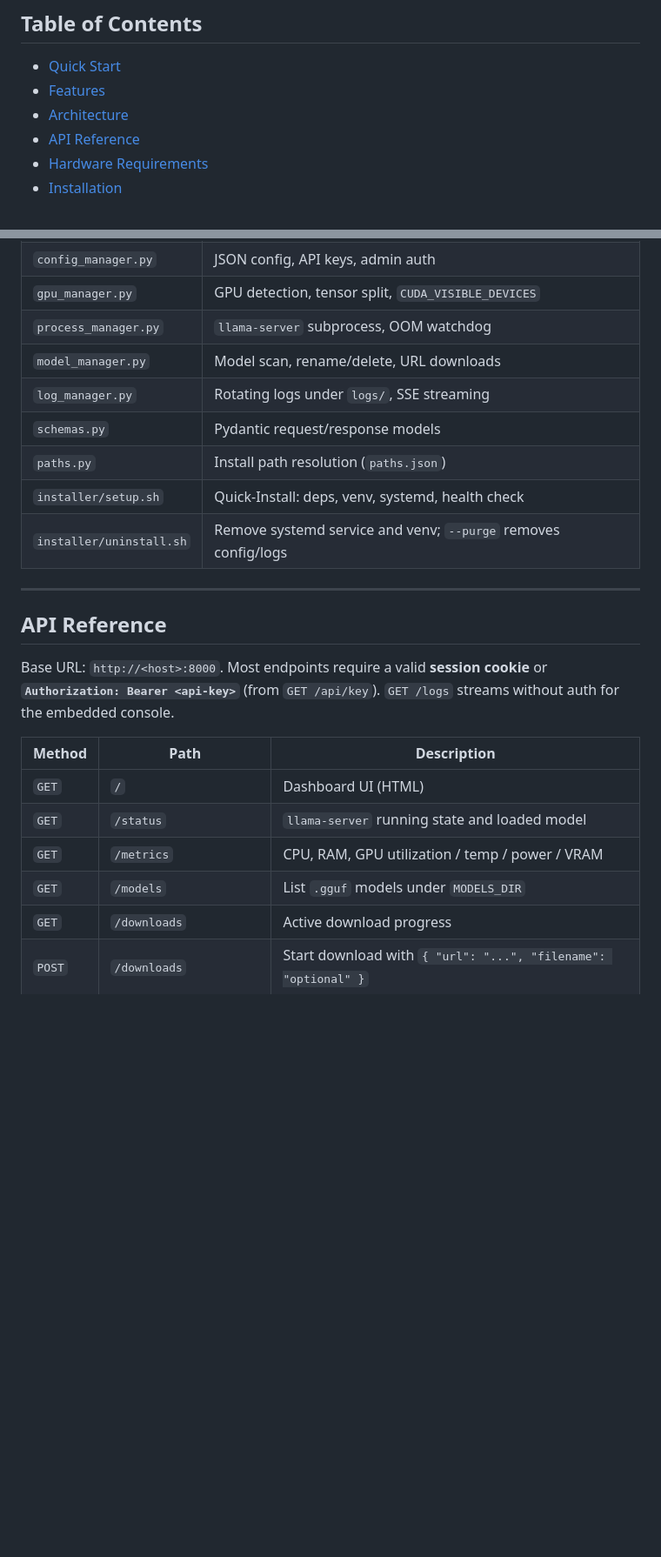
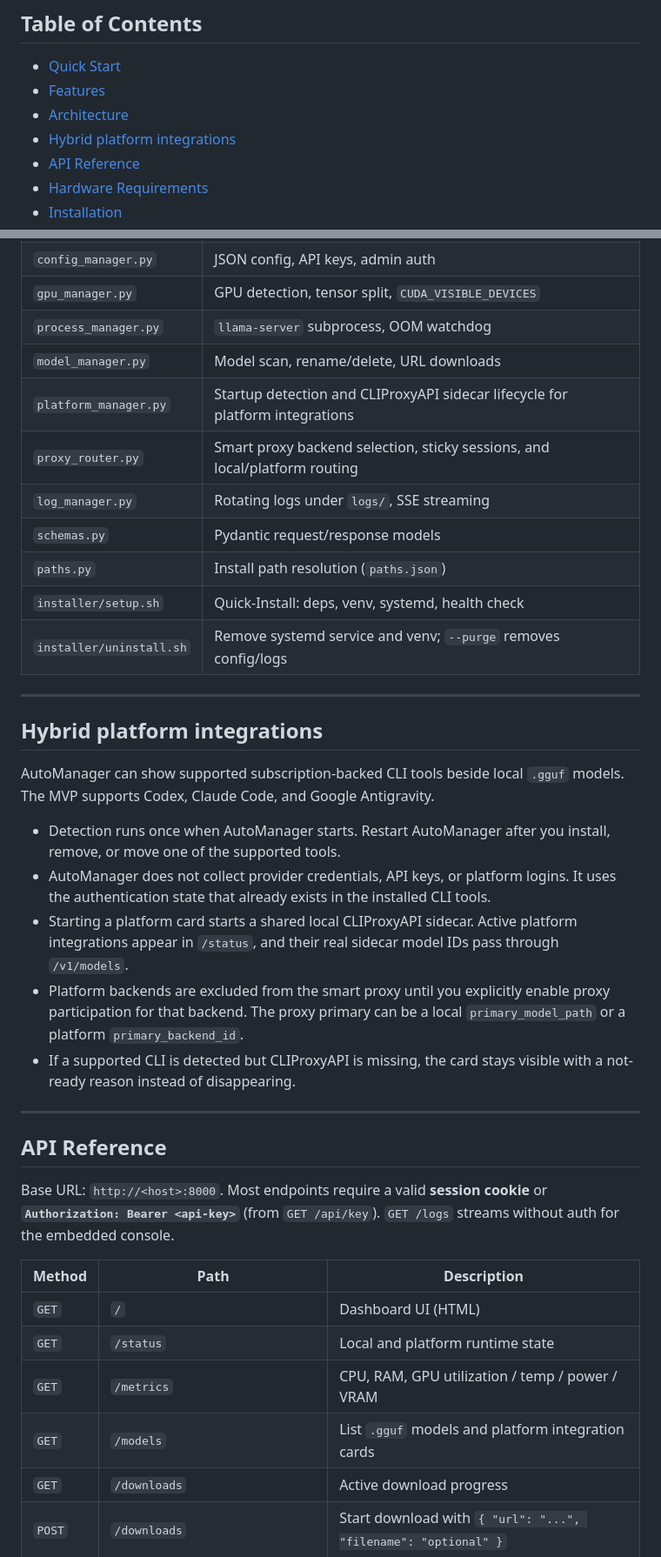
Before and after one commit to JoaoCarlosPereira/automanager-llama.cpp, a Markdown page: README.md, 2 parts joined by grey strips. Shown at 87% size. GitHub-like rendering; blank space fills up the shorter version.

Commit message:
Doc.: documenta integracoes hibridas no README
Descricao:`n- Atualiza o README em ingles com o fluxo hibrido de plataformas.`n- Explica deteccao no startup, ausencia de credenciais e rotas novas.`n- Ajuda operadores a usar modelos locais e plataformas cloud no mesmo painel.

```diff
--- a/README.md
+++ b/README.md
@@ -17,6 +17,7 @@
 - [Quick Start](#quick-start)
 - [Features](#features)
 - [Architecture](#architecture)
+- [Hybrid platform integrations](#hybrid-platform-integrations)
 - [API Reference](#api-reference)
 - [Hardware Requirements](#hardware-requirements)
 - [Installation](#installation)
@@ -103,11 +105,34 @@ Automanager is a **control plane** (FastAPI on port **8000**) that manages a sin
 | `gpu_manager.py` | GPU detection, tensor split, `CUDA_VISIBLE_DEVICES` |
 | `process_manager.py` | `llama-server` subprocess, OOM watchdog |
 | `model_manager.py` | Model scan, rename/delete, URL downloads |
+| `platform_manager.py` | Startup detection and CLIProxyAPI sidecar lifecycle for platform integrations |
+| `proxy_router.py` | Smart proxy backend selection, sticky sessions, and local/platform routing |
 | `log_manager.py` | Rotating logs under `logs/`, SSE streaming |
 | `schemas.py` | Pydantic request/response models |
 | `paths.py` | Install path resolution (`paths.json`) |
 | `installer/setup.sh` | Quick-Install: deps, venv, systemd, health check |
 | `installer/uninstall.sh` | Remove systemd service and venv; `--purge` removes config/logs |
+
+---
+
+## Hybrid platform integrations
+
+AutoManager can show supported subscription-backed CLI tools beside local
+`.gguf` models. The MVP supports Codex, Claude Code, and Google Antigravity.
+
+- Detection runs once when AutoManager starts. Restart AutoManager after you
+  install, remove, or move one of the supported tools.
+- AutoManager does not collect provider credentials, API keys, or platform
+  logins. It uses the authentication state that already exists in the
+  installed CLI tools.
+- Starting a platform card starts a shared local CLIProxyAPI sidecar. Active
+  platform integrations appear in `/status`, and their real sidecar model IDs
+  pass through `/v1/models`.
+- Platform backends are excluded from the smart proxy until you explicitly
+  enable proxy participation for that backend. The proxy primary can be a
+  local `primary_model_path` or a platform `primary_backend_id`.
+- If a supported CLI is detected but CLIProxyAPI is missing, the card stays
+  visible with a not-ready reason instead of disappearing.
 
 ---
 
@@ -118,9 +143,9 @@ Base URL: `http://<host>:8000`. Most endpoints require a valid **session cookie*
 | Method | Path | Description |
 |--------|------|-------------|
 | `GET` | `/` | Dashboard UI (HTML) |
-| `GET` | `/status` | `llama-server` running state and loaded model |
+| `GET` | `/status` | Local and platform runtime state |
 | `GET` | `/metrics` | CPU, RAM, GPU utilization / temp / power / VRAM |
-| `GET` | `/models` | List `.gguf` models under `MODELS_DIR` |
+| `GET` | `/models` | List `.gguf` models and platform integration cards |
 | `GET` | `/downloads` | Active download progress |
 | `POST` | `/downloads` | Start download with `{ "url": "...", "filename": "optional" }` |
 | `GET` | `/logs` | SSE stream of server log output |
```
Also changed, not shown: other parts of README.md (+7 -0 lines).
